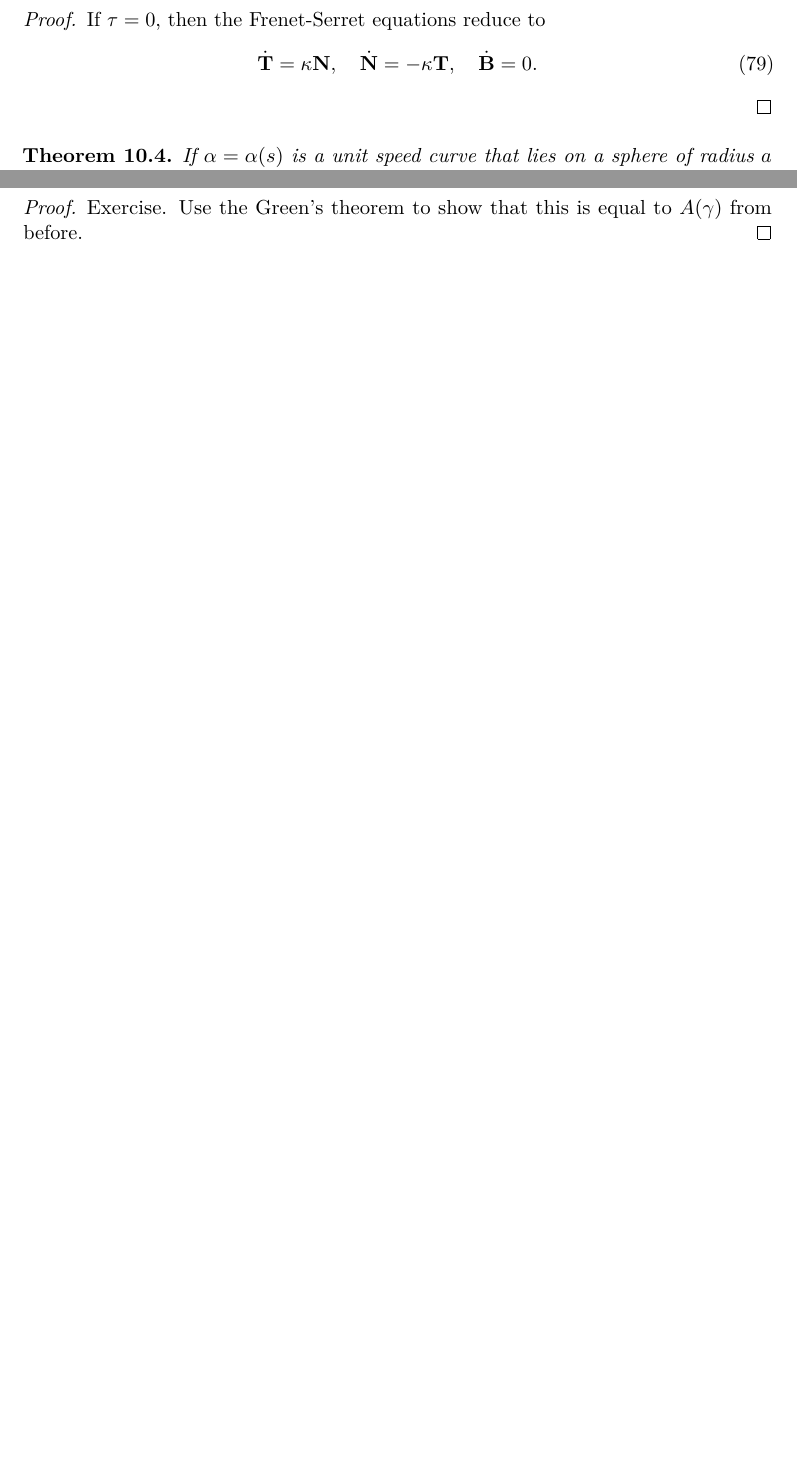
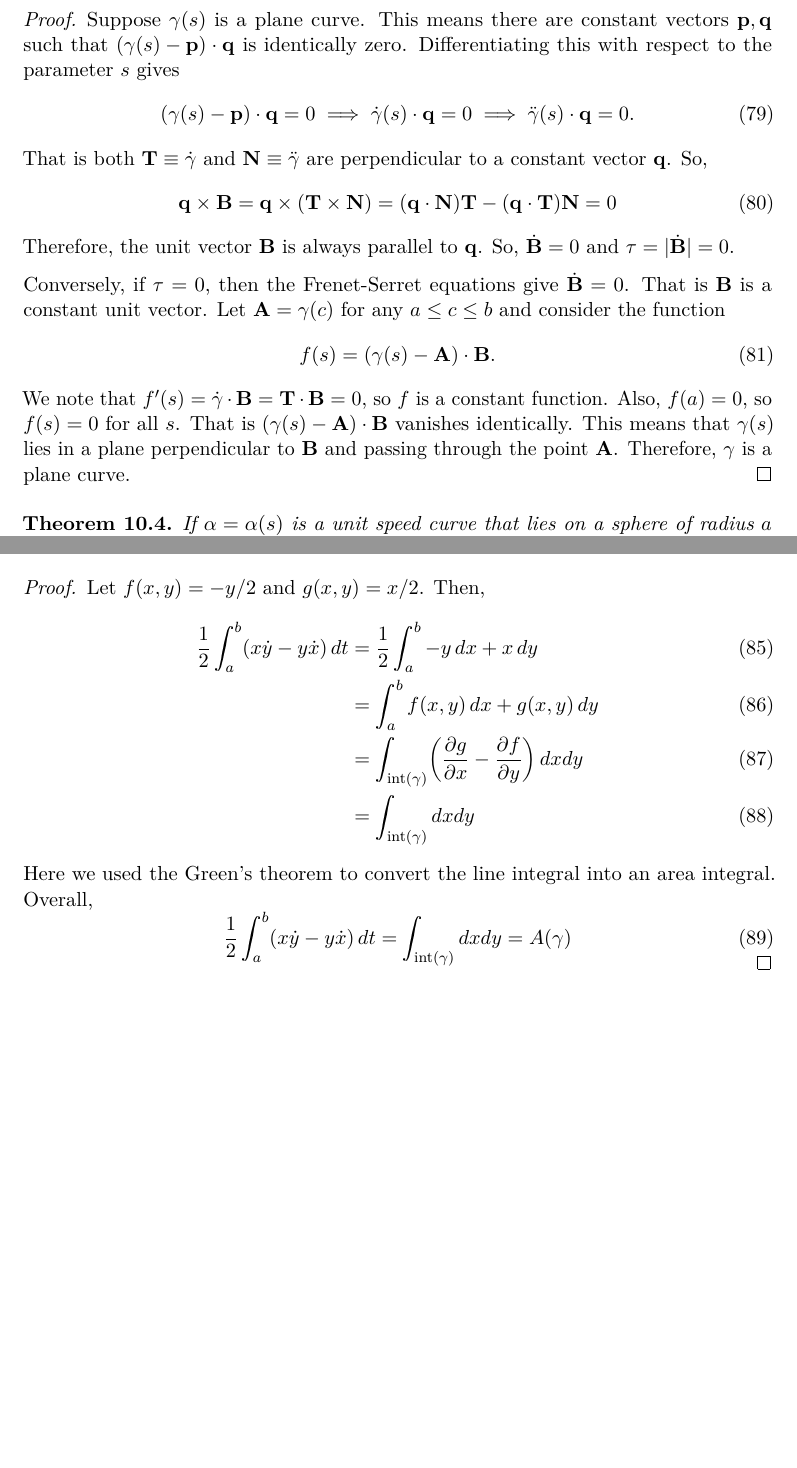
Before and after one commit to rashidtalha/nust-bs-maths, a LaTeX document (differential-geometry/main.tex): two parts of pages 12 and 13 of 13, joined at a grey line, cut at the place of the change, the shorter picture padded with empty space. The pictures show the PDF file differential-geometry/main.pdf that the author committed with the source.

Commit message:
Misc additions to the latest sections

```diff
--- a/differential-geometry/main.tex
+++ b/differential-geometry/main.tex
@@ -660,17 +660,31 @@ These quantities can also be generalised to other regular parametrisations of th
 % APPROXIMATING ALPHA(S) NEAR ALPHA(0) USING FRENET-SERRET
 
 \begin{nthm}
-    Let $\alpha = \alpha(s)$ be a unit speed curve in with $\kappa > 0$. This is a plane curve if and only if $\tau = 0$ for all $s$.
+    Let $\gamma = \gamma(s)$, $a \leq s \leq b$ be a unit speed curve with $\kappa > 0$. This is a plane curve if and only if $\tau = 0$ for all $s$.
 \end{nthm}
 \begin{proof}
-    If $\tau = 0$, then the Frenet-Serret equations reduce to
+    Suppose $\gamma(s)$ is a plane curve. This means there are constant vectors $\vec{p}, \vec{q}$ such that $\paren*{\gamma(s) - \vec{p}} \cdot \vec{q}$ is identically zero. Differentiating this with respect to the parameter $s$ gives
     \begin{equation}
-        \dot{\vT} = \kappa \vN,
-        \quad
-        \dot{\vN} = -\kappa \vT,
-        \quad
-        \dot{\vB} = 0.
+        \paren*{\gamma(s) - \vec{p}} \cdot \vec{q} = 0
+        \implies
+        \dot{\gamma}(s) \cdot \vec{q} = 0
+        \implies
+        \ddot{\gamma}(s) \cdot \vec{q} = 0.
     \end{equation}
+    That is both $\vT \equiv \dot{\gamma}$ and $\vN \equiv \ddot{\gamma}$ are perpendicular to a constant vector $\vec{q}$. So,
+    \begin{equation}
+         \vec{q} \times \vB
+        = \vec{q} \times \paren*{\vT \times \vN}
+        = \paren*{\vec{q} \cdot \vN} \vT - \paren*{\vec{q} \cdot \vT} \vN
+        = 0
+    \end{equation}
+    Therefore, the unit vector $\vB$ is always parallel to $\vec{q}$. So, $\dot{\vB} = 0$ and $\tau = \abs{\dot{\vB}} = 0$.
+
+    Conversely, if $\tau = 0$, then the Frenet-Serret equations give $\dot{\vB} = 0$. That is $\vB$ is a constant unit vector. Let $\vec{A} = \gamma(c)$ for any $a \leq c \leq b$ and consider the function
+    \begin{equation}
+        f(s) = \paren*{\gamma(s) - \vec{A}} \cdot \vB.
+    \end{equation}
+    We note that $f'(s) = \dot{\gamma} \cdot \vB = \vT \cdot \vB = 0$, so $f$ is a constant function. Also, $f(a) = 0$, so $f(s) = 0$ for all $s$. That is $\paren*{\gamma(s) - \vec{A}} \cdot \vB$ vanishes identically. This means that $\gamma(s)$ lies in a plane perpendicular to $\vB$ and passing through the point $\vec{A}$. Therefore, $\gamma$ is a plane curve.
 \end{proof}
 
 \begin{nthm}
@@ -725,11 +739,23 @@ The area of the region enclosed by a Jordan curve $\gamma$ in the $\R^2$ plane i
 \begin{nthm}
     Let $\gamma(t) = (x(t), y(t))$ be a Jordan curve in the $xy$-plane, with $a \leq t \leq b$. The area enclosed by this curve is
     \begin{equation}
-        A = \frac{1}{2} \int_a^b \paren*{x\dot{y} + y\dot{x}} \,dt
+        A(\gamma) = \frac{1}{2} \int_a^b \paren*{x\dot{y} - y\dot{x}} \,dt
     \end{equation}
 \end{nthm}
 \begin{proof}
-    Exercise. Use the Green's theorem to show that this is equal to $A(\gamma)$ from before.
+    Let $f(x,y) = -y/2$ and $g(x,y) = x/2$. Then,
+    \begin{align}
+        \frac{1}{2} \int_a^b \paren*{x\dot{y} - y\dot{x}} \,dt
+        &= \frac{1}{2} \int_a^b  -y \,dx + x \,dy\\
+        &= \int_a^b  f(x,y) \,dx + g(x,y) \,dy\\
+        &= \int_{\interior{\gamma}} \paren*{ \frac{\pd g}{\pd x} - \frac{\pd f}{\pd y} } \,dxdy\\
+        &= \int_{\interior{\gamma}} dxdy
+    \end{align}
+    Here we used the Green's theorem to convert the line integral into an area integral. Overall,
+    \begin{equation}
+        \frac{1}{2} \int_a^b \paren*{x\dot{y} - y\dot{x}} \,dt = \int_{\interior{\gamma}} dxdy = A(\gamma)
+        \qedhere
+    \end{equation}
 \end{proof}
 
 \end{document}
```
Also changed, not shown: calculus-variations/main.tex (+23 -2 lines), group-theory-i/main.tex (+11 -2 lines), calculus-variations/main.pdf, differential-geometry/main.pdf, group-theory-i/main.pdf.
